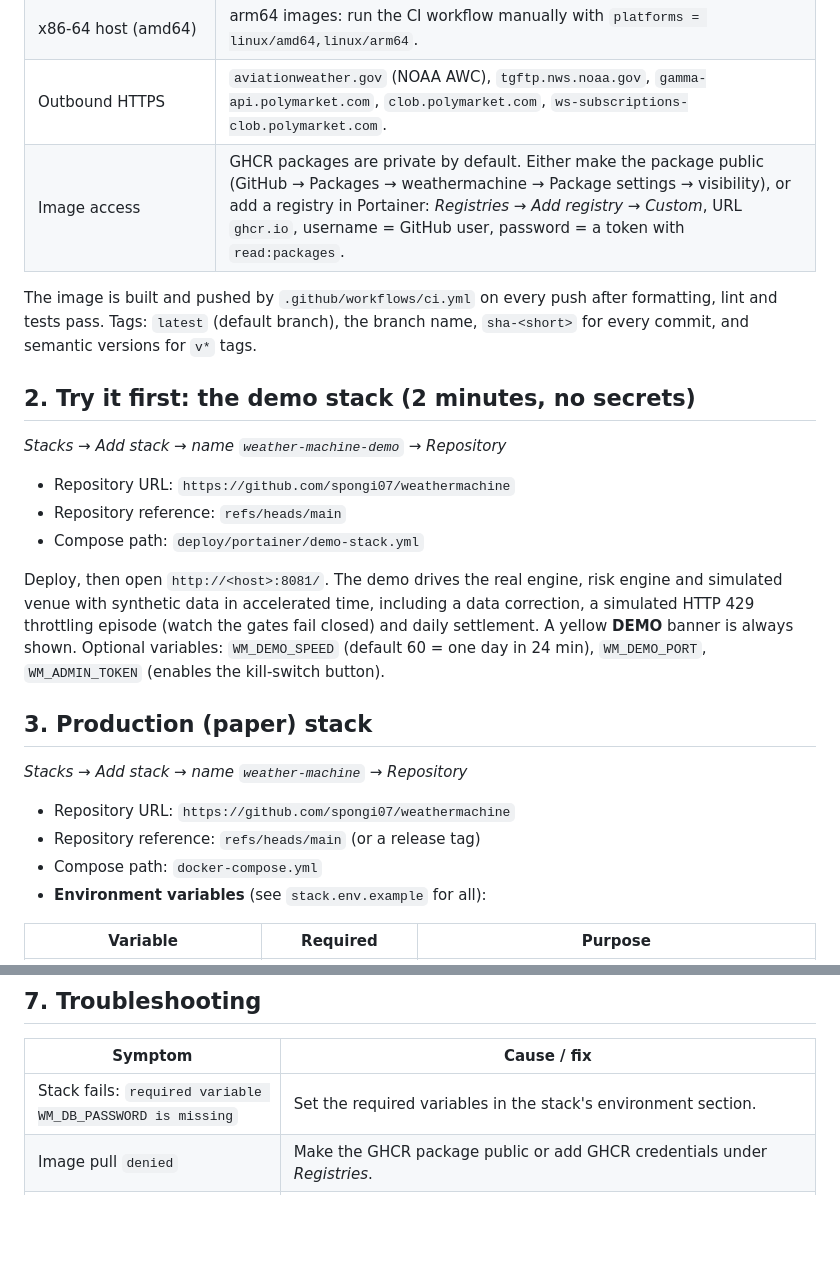
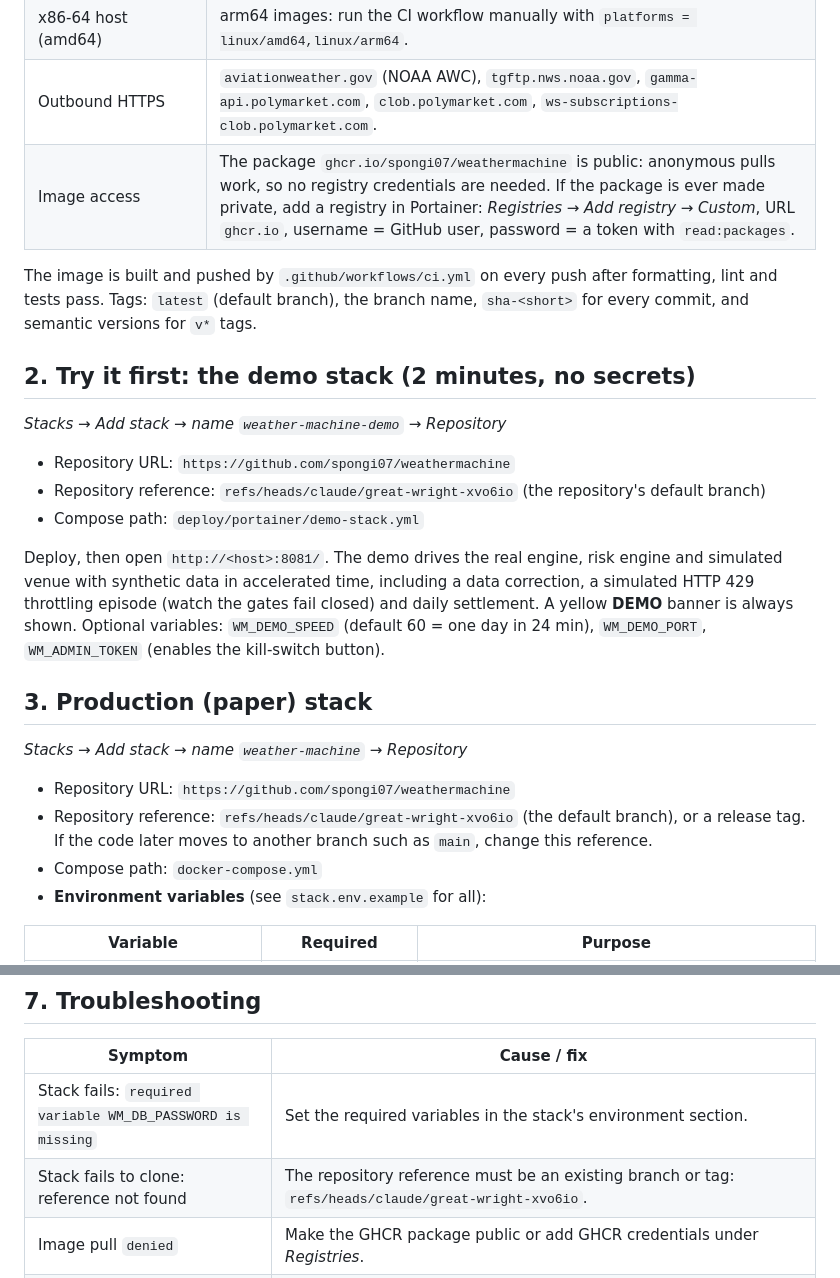
Before and after one commit to spongi07/weathermachine, a Markdown page: docs/deployment/portainer.md, 2 parts joined by grey strips. GitHub-like rendering; blank space fills up the shorter version.

Commit message:
Point the Portainer guide at the branch that exists
The guide told Portainer to clone refs/heads/main, which does not exist;
the repository's default branch is claude/great-wright-xvo6io. Also record
that the GHCR package is public (anonymous pulls verified), add a
troubleshooting row for a missing reference, and drop the finished
"fix repository access" step from the roadmap.

Co-Authored-By: Claude Opus 5.5 <noreply@anthropic.com>
Claude-Session: https://claude.ai/code/session_012mZWa2moTcanyNqWF3BG5v

```diff
--- a/docs/deployment/portainer.md
+++ b/docs/deployment/portainer.md
@@ -17,7 +17,7 @@ configuration. The Portainer stack (`docker-compose.yml`) adds PostgreSQL 18
 | Portainer CE/BE ≥ 2.19 on a Docker standalone environment | Swarm also works; resource limits then come from `deploy.resources`. |
 | x86-64 host (amd64) | arm64 images: run the CI workflow manually with `platforms = linux/amd64,linux/arm64`. |
 | Outbound HTTPS | `aviationweather.gov` (NOAA AWC), `tgftp.nws.noaa.gov`, `gamma-api.polymarket.com`, `clob.polymarket.com`, `ws-subscriptions-clob.polymarket.com`. |
-| Image access | GHCR packages are private by default. Either make the package public (GitHub → Packages → weathermachine → Package settings → visibility), or add a registry in Portainer: *Registries → Add registry → Custom*, URL `ghcr.io`, username = GitHub user, password = a token with `read:packages`. |
+| Image access | The package `ghcr.io/spongi07/weathermachine` is public: anonymous pulls work, so no registry credentials are needed. If the package is ever made private, add a registry in Portainer: *Registries → Add registry → Custom*, URL `ghcr.io`, username = GitHub user, password = a token with `read:packages`. |
 
 The image is built and pushed by `.github/workflows/ci.yml` on every push after
 formatting, lint and tests pass. Tags: `latest` (default branch), the branch
@@ -28,7 +28,7 @@ name, `sha-<short>` for every commit, and semantic versions for `v*` tags.
 *Stacks → Add stack → name `weather-machine-demo` → Repository*
 
 * Repository URL: `https://github.com/spongi07/weathermachine`
-* Repository reference: `refs/heads/main`
+* Repository reference: `refs/heads/claude/great-wright-xvo6io` (the repository's default branch)
 * Compose path: `deploy/portainer/demo-stack.yml`
 
 Deploy, then open `http://<host>:8081/`. The demo drives the real engine,
@@ -43,7 +43,8 @@ shown. Optional variables: `WM_DEMO_SPEED` (default 60 = one day in 24 min),
 *Stacks → Add stack → name `weather-machine` → Repository*
 
 * Repository URL: `https://github.com/spongi07/weathermachine`
-* Repository reference: `refs/heads/main` (or a release tag)
+* Repository reference: `refs/heads/claude/great-wright-xvo6io` (the default branch), or a release tag.
+  If the code later moves to another branch such as `main`, change this reference.
 * Compose path: `docker-compose.yml`
 * **Environment variables** (see `stack.env.example` for all):
 
@@ -143,6 +144,7 @@ path prefix.
 | Symptom | Cause / fix |
 |---|---|
 | Stack fails: `required variable WM_DB_PASSWORD is missing` | Set the required variables in the stack's environment section. |
+| Stack fails to clone: reference not found | The repository reference must be an existing branch or tag: `refs/heads/claude/great-wright-xvo6io`. |
 | Image pull `denied` | Make the GHCR package public or add GHCR credentials under *Registries*. |
 | Container unhealthy, logs show `database not reachable yet` | PostgreSQL still initialising (first start) — it retries for 90 s; check the `postgres` service logs. |
 | Dashboard says *storage DOWN*, no trades | Audit storage failing ⇒ fail closed by design; check database health/disk. |
```
Also changed, not shown: docs/blueprint/10-roadmap.md (+2 -2 lines).
